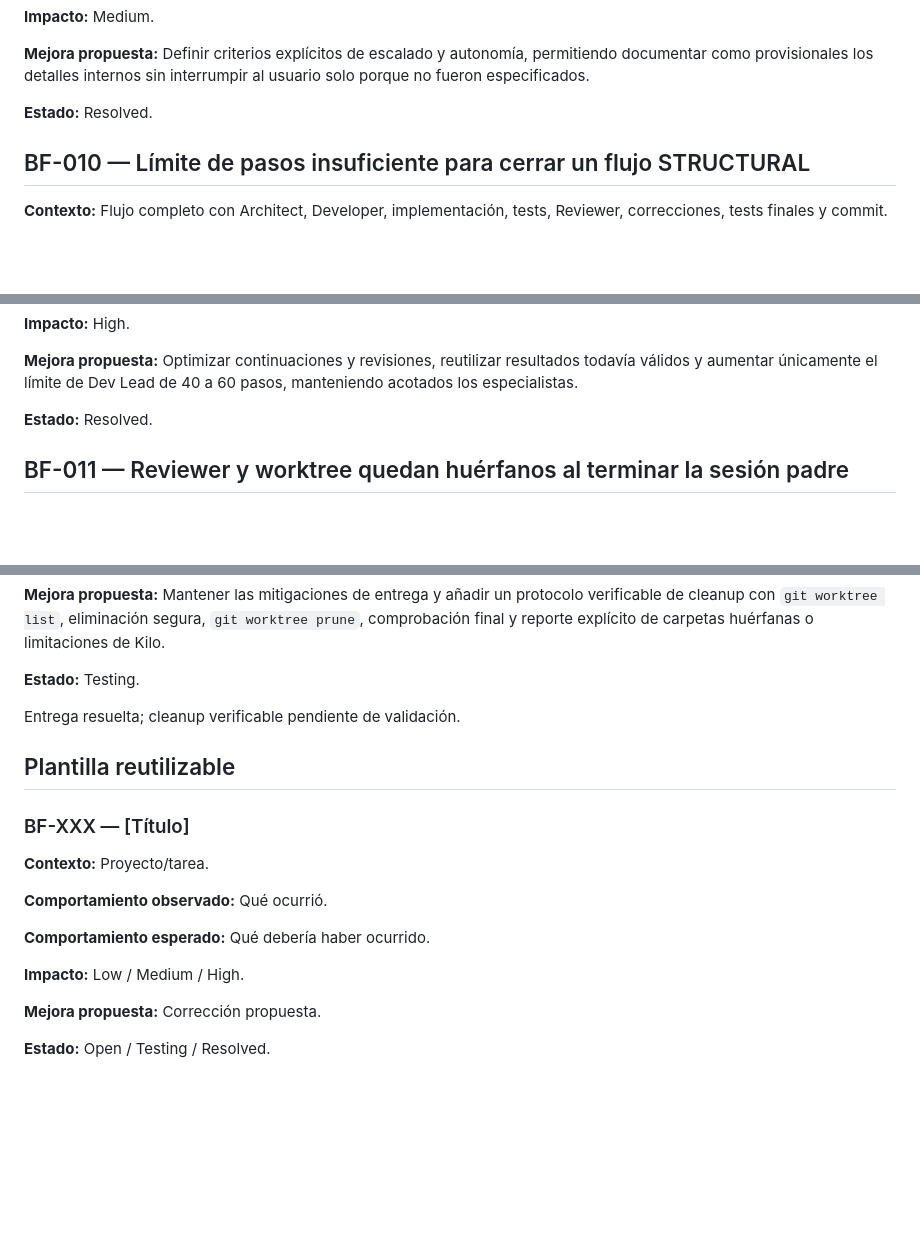
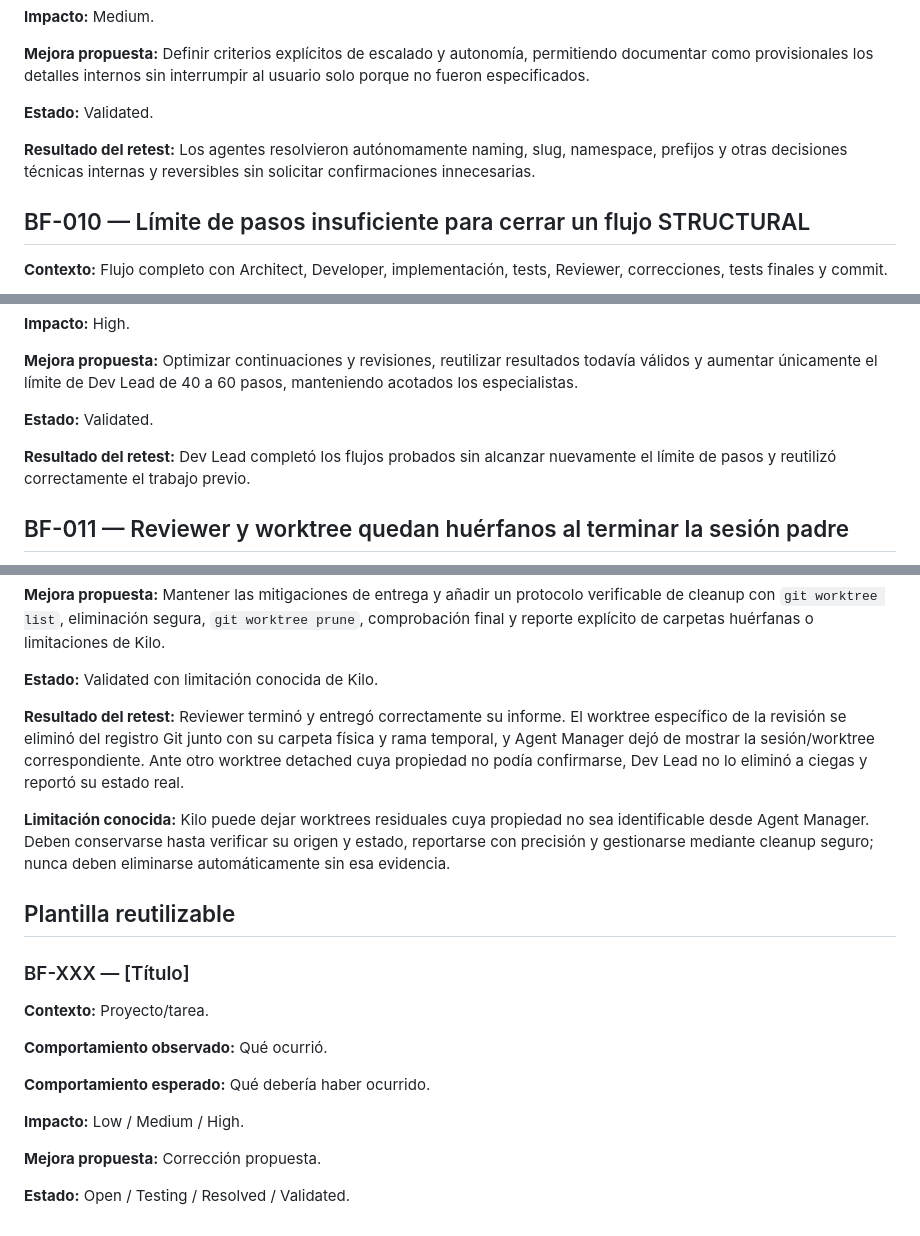
Before and after one commit to LuisYGM/CN-Pilot, a Markdown page: docs/blueprint-feedback.md, 3 parts joined by grey strips. Rendered like a GitHub page; blank space fills up the shorter version.

Commit message:
docs: validar hallazgos estructurales

```diff
--- a/docs/blueprint-feedback.md
+++ b/docs/blueprint-feedback.md
@@ -178,7 +178,10 @@ Medium.
 Definir criterios explícitos de escalado y autonomía, permitiendo documentar como provisionales los detalles internos sin interrumpir al usuario solo porque no fueron especificados.
 
 **Estado:**
-Resolved.
+Validated.
+
+**Resultado del retest:**
+Los agentes resolvieron autónomamente naming, slug, namespace, prefijos y otras decisiones técnicas internas y reversibles sin solicitar confirmaciones innecesarias.
 
 ## BF-010 — Límite de pasos insuficiente para cerrar un flujo STRUCTURAL
 
@@ -198,7 +201,10 @@ High.
 Optimizar continuaciones y revisiones, reutilizar resultados todavía válidos y aumentar únicamente el límite de Dev Lead de 40 a 60 pasos, manteniendo acotados los especialistas.
 
 **Estado:**
-Resolved.
+Validated.
+
+**Resultado del retest:**
+Dev Lead completó los flujos probados sin alcanzar nuevamente el límite de pasos y reutilizó correctamente el trabajo previo.
 
 ## BF-011 — Reviewer y worktree quedan huérfanos al terminar la sesión padre
 
@@ -218,9 +224,13 @@ High.
 Mantener las mitigaciones de entrega y añadir un protocolo verificable de cleanup con `git worktree list`, eliminación segura, `git worktree prune`, comprobación final y reporte explícito de carpetas huérfanas o limitaciones de Kilo.
 
 **Estado:**
-Testing.
+Validated con limitación conocida de Kilo.
 
-Entrega resuelta; cleanup verificable pendiente de validación.
+**Resultado del retest:**
+Reviewer terminó y entregó correctamente su informe. El worktree específico de la revisión se eliminó del registro Git junto con su carpeta física y rama temporal, y Agent Manager dejó de mostrar la sesión/worktree correspondiente. Ante otro worktree detached cuya propiedad no podía confirmarse, Dev Lead no lo eliminó a ciegas y reportó su estado real.
+
+**Limitación conocida:**
+Kilo puede dejar worktrees residuales cuya propiedad no sea identificable desde Agent Manager. Deben conservarse hasta verificar su origen y estado, reportarse con precisión y gestionarse mediante cleanup seguro; nunca deben eliminarse automáticamente sin esa evidencia.
 
 ## Plantilla reutilizable
 
@@ -242,4 +252,4 @@ Low / Medium / High.
 Corrección propuesta.
 
 **Estado:**
-Open / Testing / Resolved.
+Open / Testing / Resolved / Validated.
```
